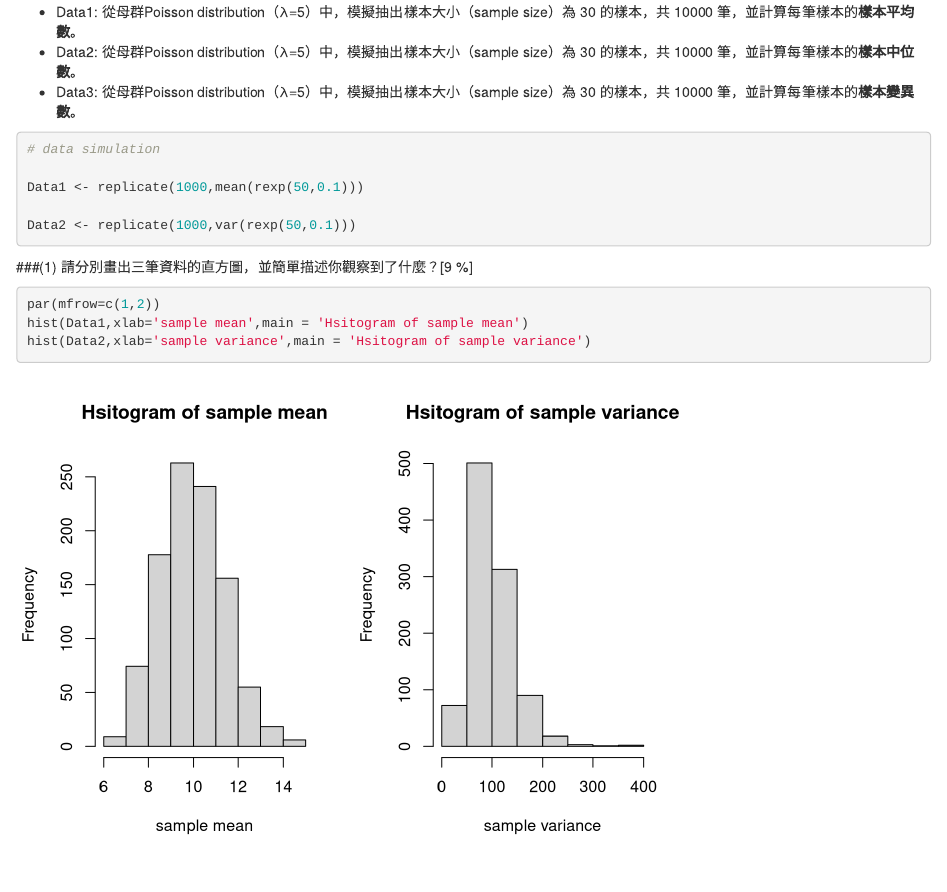
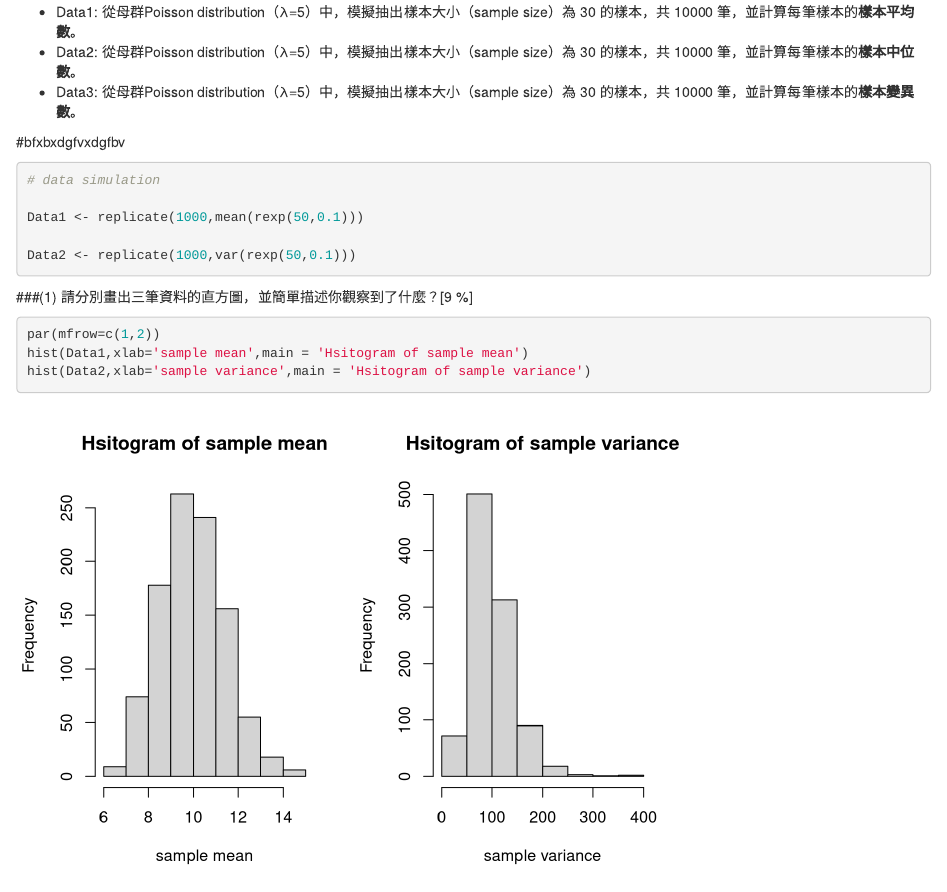
Before and after one commit to Hardy1Yang/Experimental-design, an R Markdown document (Q2ans1.Rmd): the page in a window 1100 px wide, from 220 px down. Rendered offline with R 4.5, knitr and Pandoc, with nearby package versions; code that draws random numbers runs with fixed seeds of ours; some code elsewhere in the file could not run offline.

Commit message:
try to use vscodeto do this

````diff
--- a/Q2ans1.Rmd
+++ b/Q2ans1.Rmd
@@ -12,7 +12,7 @@ output: html_document
 -  Data2: 從母群Poisson distribution（λ=5）中，模擬抽出樣本大小（sample size）為 30 的樣本，共 10000 筆，並計算每筆樣本的**樣本中位數**。
 -  Data3: 從母群Poisson distribution（λ=5）中，模擬抽出樣本大小（sample size）為 30 的樣本，共 10000 筆，並計算每筆樣本的**樣本變異數**。
 
-
+#bfxbxdgfvxdgfbv
 
 
 ```{r data}
````
